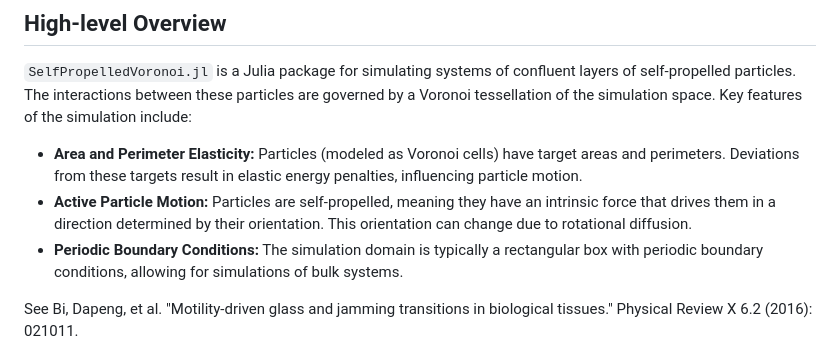
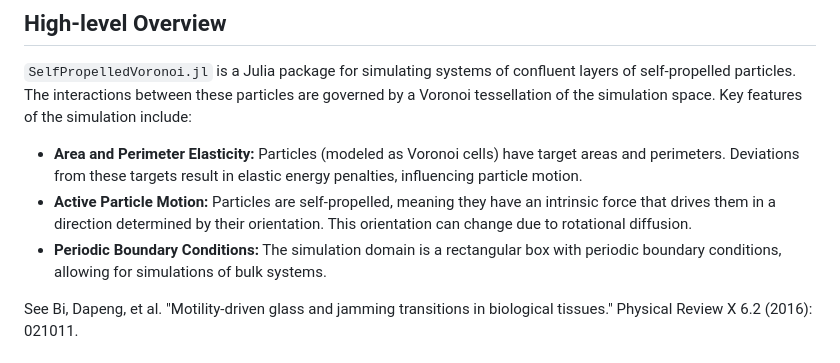
Before and after one commit to IlianPihlajamaa/SelfPropelledVoronoi.jl, a Markdown page: README.md, the part around the change. Rendered like a GitHub page.

```diff
--- a/README.md
+++ b/README.md
@@ -8,7 +8,7 @@
 
 *   **Area and Perimeter Elasticity:** Particles (modeled as Voronoi cells) have target areas and perimeters. Deviations from these targets result in elastic energy penalties, influencing particle motion.
 *   **Active Particle Motion:** Particles are self-propelled, meaning they have an intrinsic force that drives them in a direction determined by their orientation. This orientation can change due to rotational diffusion.
-*   **Periodic Boundary Conditions:** The simulation domain is typically a rectangular box with periodic boundary conditions, allowing for simulations of bulk systems.
+*   **Periodic Boundary Conditions:** The simulation domain is a rectangular box with periodic boundary conditions, allowing for simulations of bulk systems.
 
 See Bi, Dapeng, et al. "Motility-driven glass and jamming transitions in biological tissues." Physical Review X 6.2 (2016): 021011.
 
```
